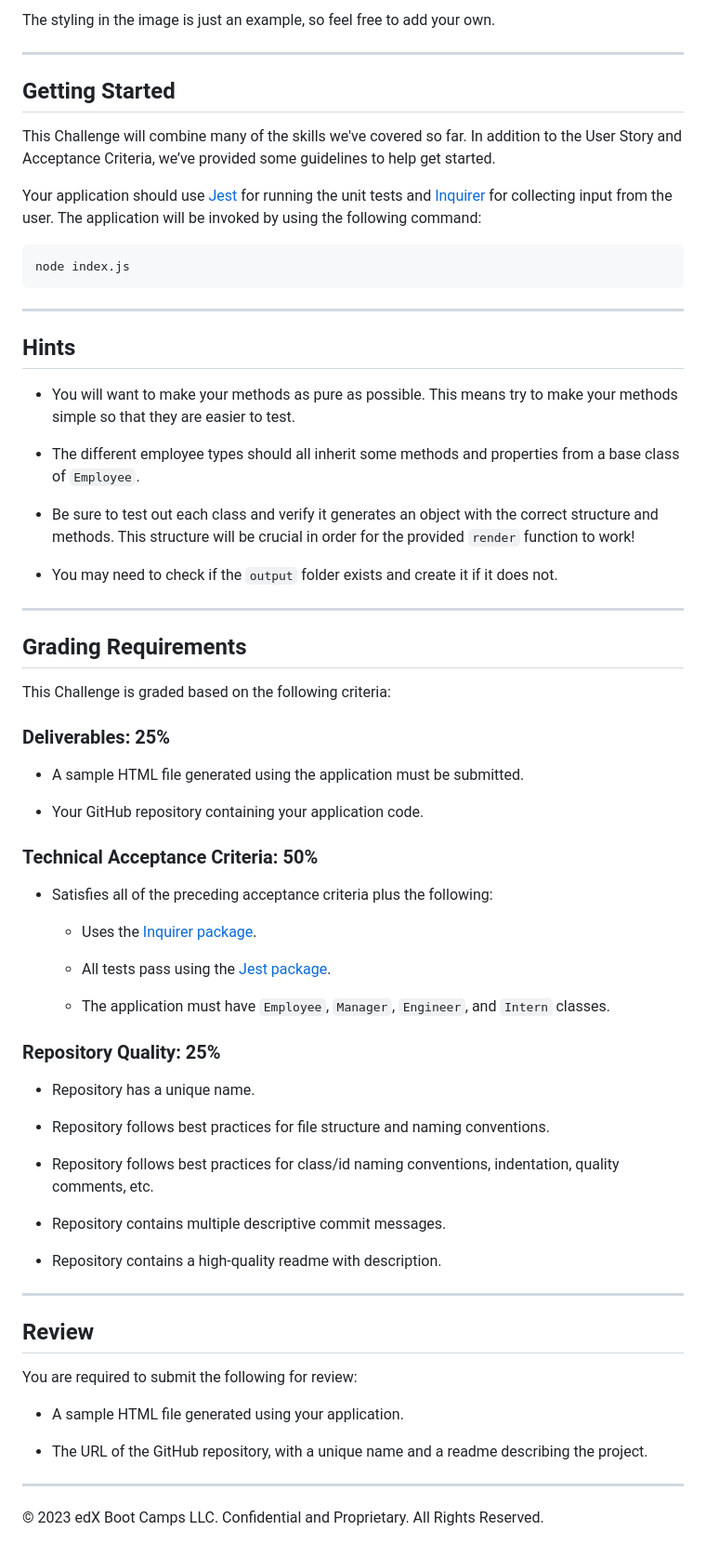
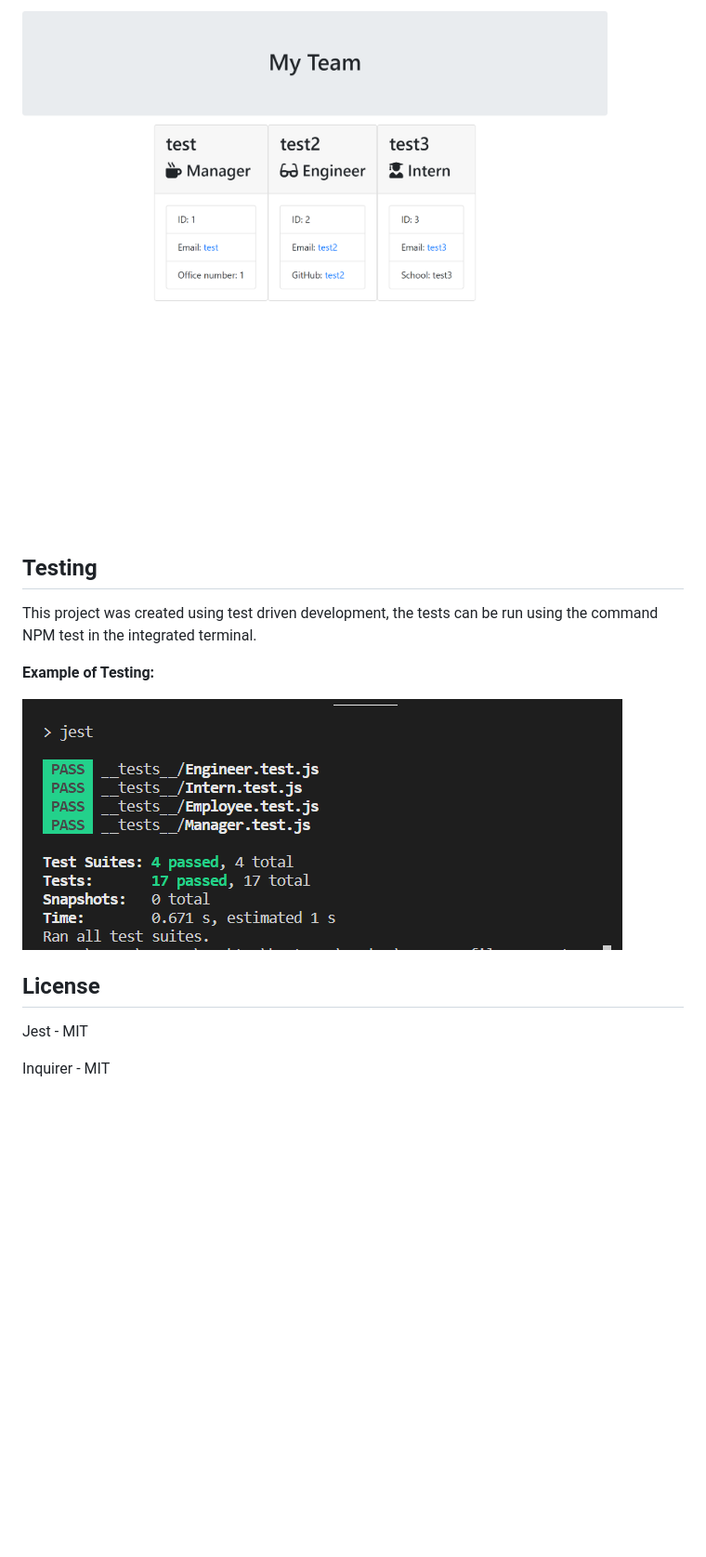
Before and after one commit to NotGeorgeHere/Team-Profile-Generator, a Markdown page: README.md, the part around the change printed below. Shown: that part at 93% size. Rendered like a GitHub page; pictures changed too: images/htmlwebpage.png (added), images/tests.png (added); blank space fills up the shorter version.

````diff
--- a/README.md
+++ b/README.md
@@ -70,73 +22,16 @@ The following image shows a mock-up of the generated HTML’s appearance and fun
 
-The styling in the image is just an example, so feel free to add your own.
+![HTMLPage](/images/htmlwebpage.png)
 
----
+## Testing
 
-## Getting Started
+This project was created using test driven development, the tests can be run using the command NPM test in the integrated terminal.
 
-This Challenge will combine many of the skills we've covered so far. In addition to the User Story and Acceptance Criteria, we’ve provided some guidelines to help get started.
+**Example of Testing:**
 
-Your application should use [Jest](https://www.npmjs.com/package/jest) for running the unit tests and [Inquirer](https://www.npmjs.com/package/inquirer) for collecting input from the user. The application will be invoked by using the following command:
+![Testing](/images/tests.png)
 
-```bash
-node index.js
-```
+## License
 
----
+Jest - MIT
 
-## Hints
-
-* You will want to make your methods as pure as possible. This means try to make your methods simple so that they are easier to test.
-
-* The different employee types should all inherit some methods and properties from a base class of `Employee`.
-
-* Be sure to test out each class and verify it generates an object with the correct structure and methods. This structure will be crucial in order for the provided `render` function to work!
-
-* You may need to check if the `output` folder exists and create it if it does not.
-
----
-
-## Grading Requirements
-
-This Challenge is graded based on the following criteria:
-
-### Deliverables: 25%
-
-* A sample HTML file generated using the application must be submitted.
-
-* Your GitHub repository containing your application code.
-
-### Technical Acceptance Criteria: 50%
-
-* Satisfies all of the preceding acceptance criteria plus the following:
-
-	* Uses the [Inquirer package](https://www.npmjs.com/package/inquirer).
-
-	* All tests pass using the [Jest package](https://www.npmjs.com/package/jest).
-
-  * The application must have `Employee`, `Manager`, `Engineer`, and `Intern` classes.
-
-### Repository Quality: 25%
-
-* Repository has a unique name.
-
-* Repository follows best practices for file structure and naming conventions.
-
-* Repository follows best practices for class/id naming conventions, indentation, quality comments, etc.
-
-* Repository contains multiple descriptive commit messages.
-
-* Repository contains a high-quality readme with description.
-
----
-
-## Review
-
-You are required to submit the following for review:
-
-* A sample HTML file generated using your application.
-
-* The URL of the GitHub repository, with a unique name and a readme describing the project.
-
----
-© 2023 edX Boot Camps LLC. Confidential and Proprietary. All Rights Reserved.
+Inquirer - MIT
````
Also changed, not shown: other parts of README.md (+11 -59 lines).
